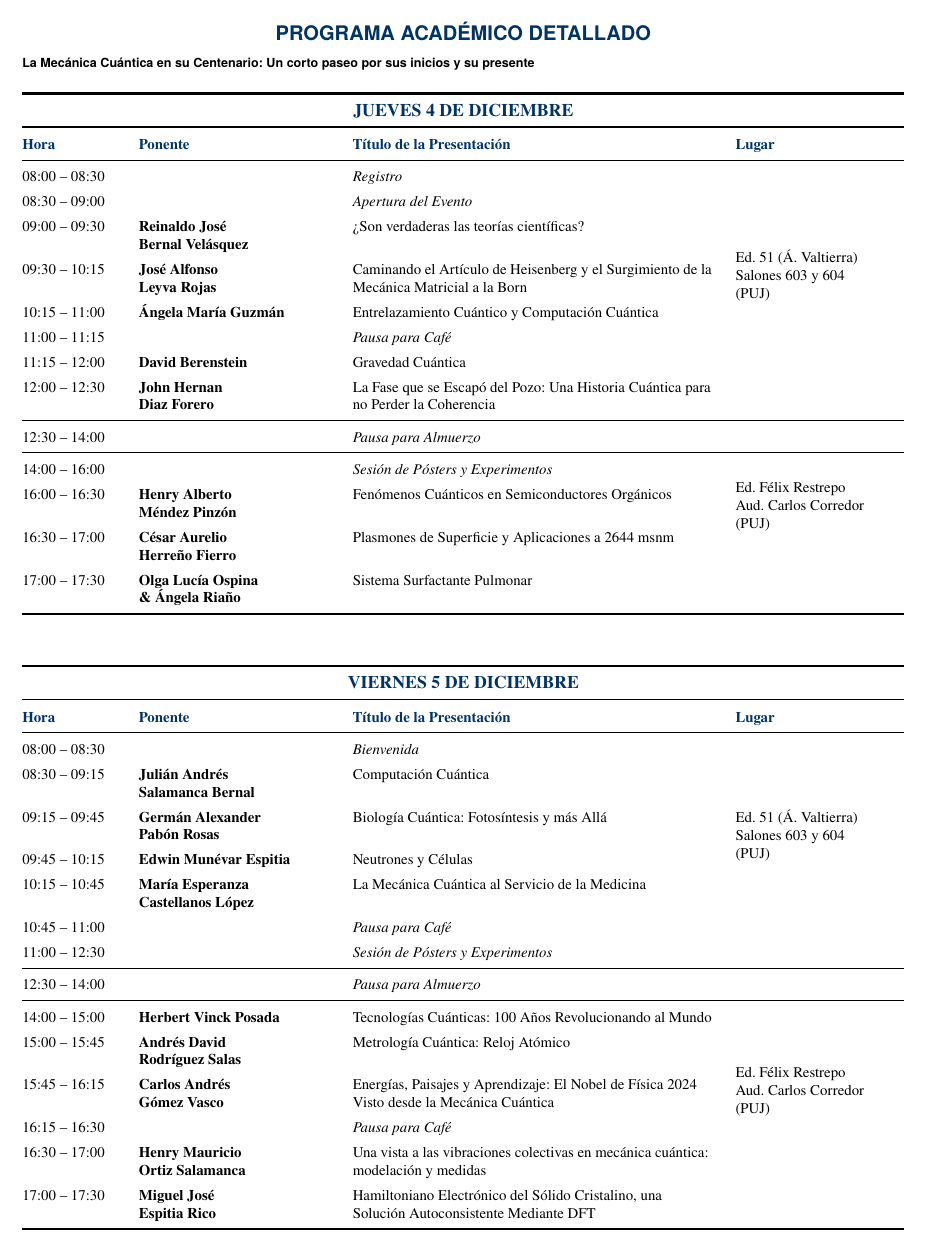
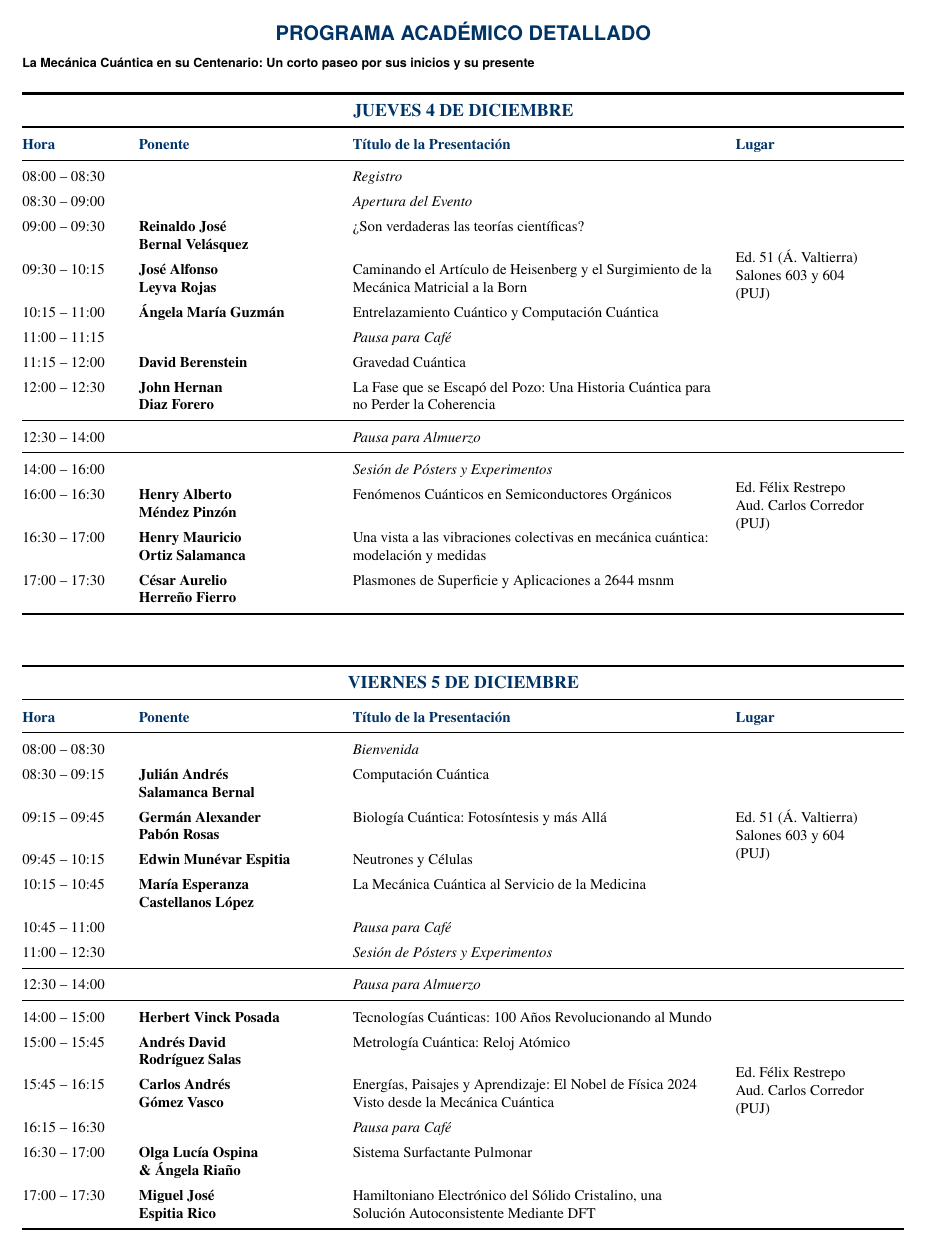
Before and after one commit to udpuj/simposio-centenario-cuantica, a LaTeX figure (Recursos/schedule.tex): the whole page. Compiled offline with pdfLaTeX.

Commit message:
Add material.

```diff
--- a/Recursos/schedule.tex
+++ b/Recursos/schedule.tex
@@ -53,8 +53,8 @@
 
     14:00 -- 16:00 &  & \textit{Sesión de Pósters y Experimentos} & \multirow{4}{=}{Ed. Félix Restrepo \newline Aud. Carlos Corredor \newline (PUJ)} \\
     16:00 -- 16:30 & \textbf{Henry Alberto \newline Méndez Pinzón} & Fenómenos Cuánticos en Semiconductores Orgánicos & \\
-    16:30 -- 17:00 & \textbf{César Aurelio \newline Herreño Fierro} & Plasmones de Superficie y Aplicaciones a 2644 msnm & \\
-    17:00 -- 17:30 & \textbf{Olga Lucía Ospina \newline \& Ángela Riaño} & Sistema Surfactante Pulmonar & \\
+    16:30 -- 17:00 & \textbf{Henry Mauricio \newline Ortiz Salamanca} & Una vista a las vibraciones colectivas en mecánica cuántica: modelación y medidas & \\
+    17:00 -- 17:30 & \textbf{César Aurelio \newline Herreño Fierro} & Plasmones de Superficie y Aplicaciones a 2644 msnm & \\
 
     \bottomrule[1.5pt]
     \multicolumn{4}{c}{} \\
@@ -81,7 +81,7 @@
     15:00 -- 15:45 & \textbf{Andrés David \newline Rodríguez Salas} & Metrología Cuántica: Reloj Atómico & \\
     15:45 -- 16:15 & \textbf{Carlos Andrés \newline Gómez Vasco} & Energías, Paisajes y Aprendizaje: El Nobel de Física 2024 Visto desde la Mecánica Cuántica & \\
     16:15 -- 16:30 &  & \textit{Pausa para Café} & \\
-    16:30 -- 17:00 & \textbf{Henry Mauricio \newline Ortiz Salamanca} & Una vista a las vibraciones colectivas en mecánica cuántica: modelación y medidas & \\
+    16:30 -- 17:00 & \textbf{Olga Lucía Ospina \newline \& Ángela Riaño} & Sistema Surfactante Pulmonar & \\
     17:00 -- 17:30 & \textbf{Miguel José \newline Espitia Rico} & Hamiltoniano Electrónico del Sólido Cristalino, una Solución Autoconsistente Mediante DFT & \\
     \bottomrule[1.5pt]
 
```
Also changed, not shown: Recursos/programa-1.png, Recursos/programacion-simposio.pdf, Recursos/schedule.pdf, 5 other files.
